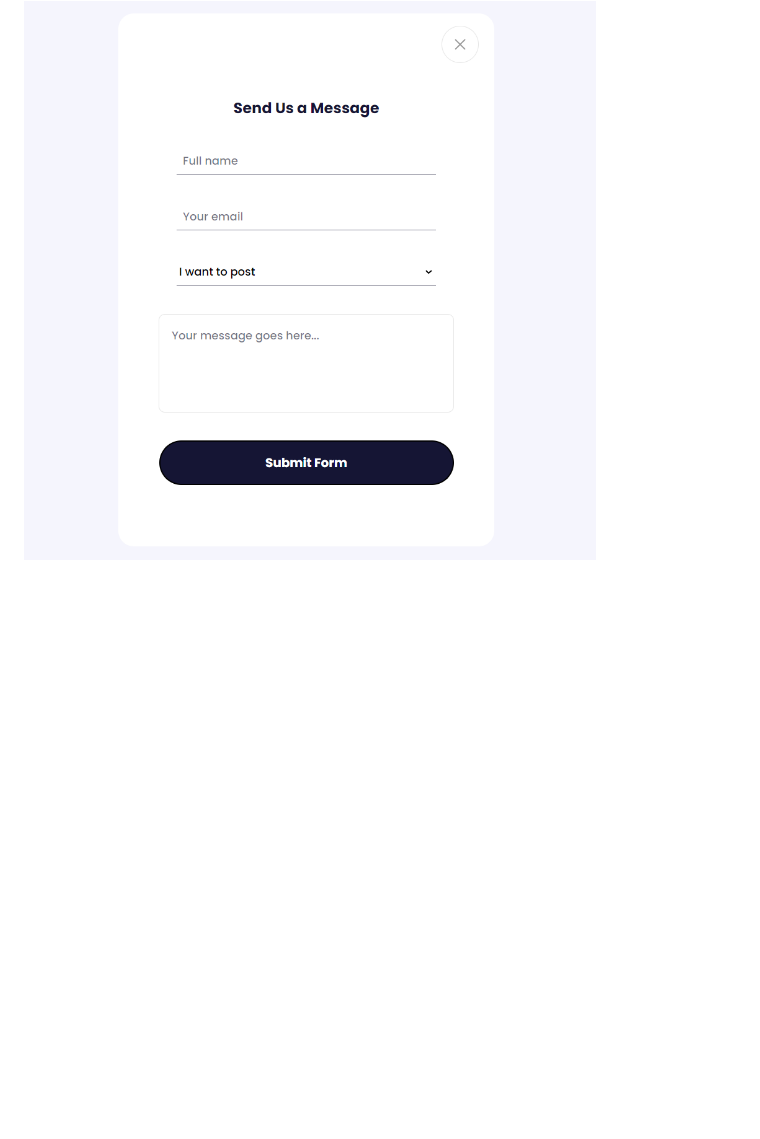
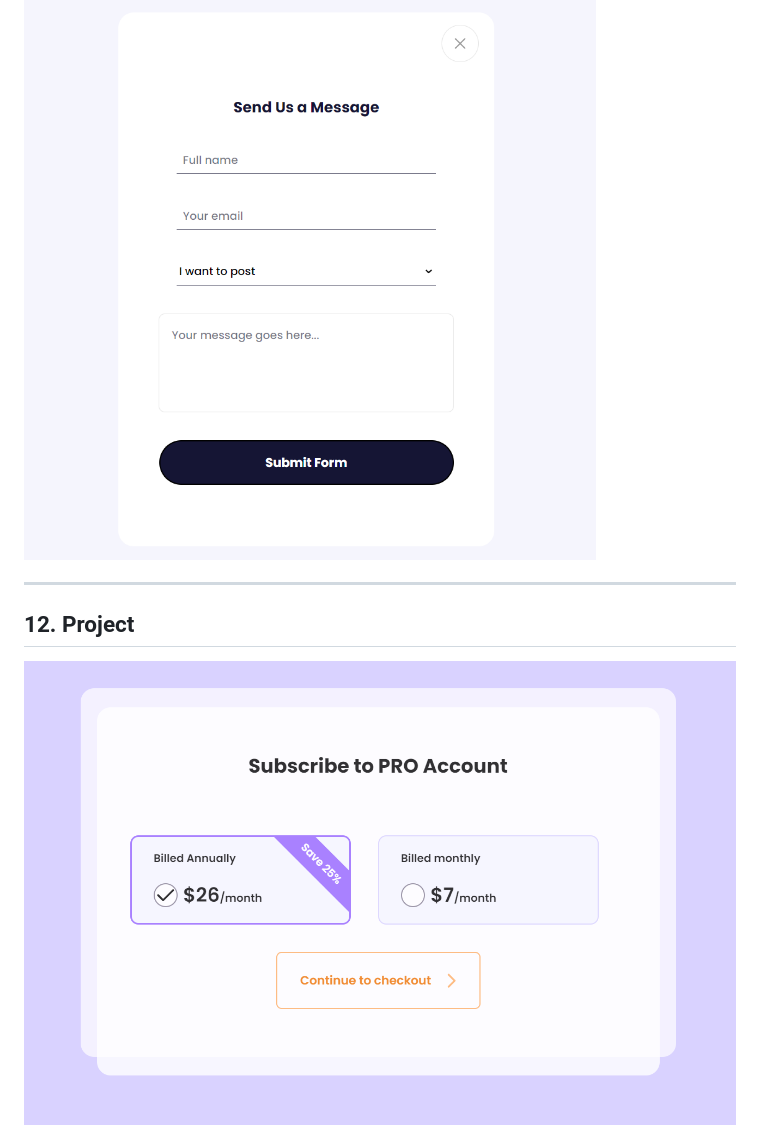
Before and after one commit to seyityahya/100_frontend_projects, a Markdown page: README.md, the part around the change. GitHub-like rendering; pictures changed too: image/12.project.png (added); blank space fills up the shorter version.

```diff
--- a/README.md
+++ b/README.md
@@ -81,3 +81,11 @@
 ## 11. Project
 
 <img src="image/11.project.png" alt="drawing" style="height:400px;"/>
+
+
+---------------------------------------------------------------------------------
+
+
+## 12. Project
+
+<img src="image/12.project.png" alt="drawing" style="height:400px;"/>
```
